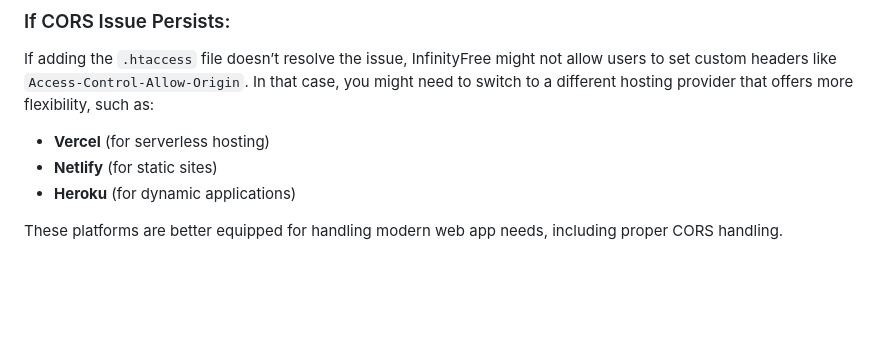
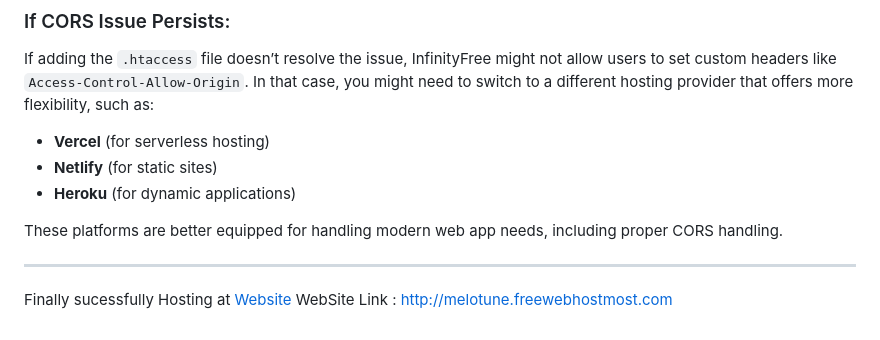
Before and after one commit to akashdip2001/Project-Music-App, a Markdown page: README.md, the part around the change. GitHub-like rendering; blank space fills up the shorter version.

```diff
--- a/README.md
+++ b/README.md
@@ -370,3 +370,8 @@ If adding the `.htaccess` file doesn’t resolve the issue, InfinityFree might n
 - **Heroku** (for dynamic applications)
 
 These platforms are better equipped for handling modern web app needs, including proper CORS handling.
+
+---
+
+Finally sucessfully Hosting at [Website](https://webhostmost.com/)
+WebSite Link : http://melotune.freewebhostmost.com
```
